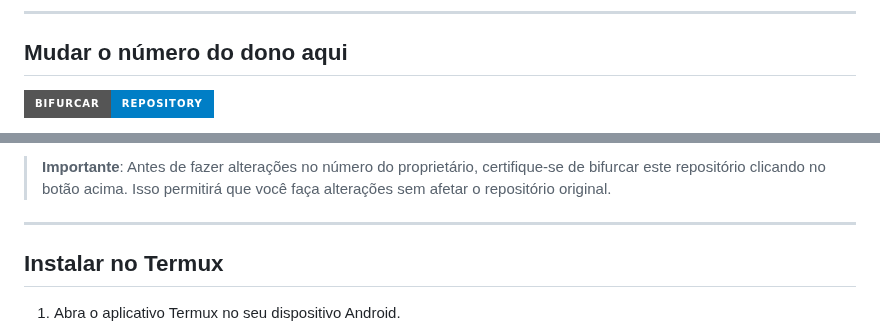
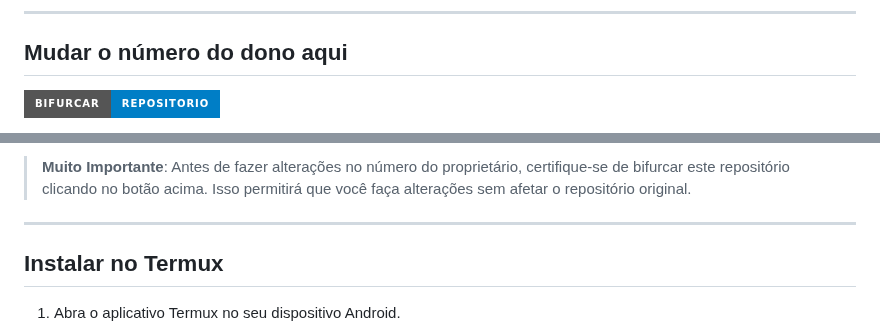
Before and after one commit to Marcosi8/SOYUZ-BOT.MD, a Markdown page: README.md, 2 parts joined by grey strips. Drawn GitHub-style; badges without logos.

```diff
--- a/README.md
+++ b/README.md
@@ -52,5 +52,5 @@
 
 ## Mudar o número do dono aqui
 
-[![Bifurcar Repositório](https://img.shields.io/badge/Bifurcar-Repository-blue?style=for-the-badge&logo=github)](https://github.com/Marcosi8/SOYUZ-BOT.MD/fork)
+[![Bifurcar Repositório](https://img.shields.io/badge/Bifurcar-Repositorio-blue?style=for-the-badge&logo=github)](https://github.com/Marcosi8/SOYUZ-BOT.MD/fork)
 
@@ -58,5 +58,5 @@
 
-> **Importante**: Antes de fazer alterações no número do proprietário, certifique-se de bifurcar este repositório clicando no botão acima. Isso permitirá que você faça alterações sem afetar o repositório original.
+> **Muito Importante**: Antes de fazer alterações no número do proprietário, certifique-se de bifurcar este repositório clicando no botão acima. Isso permitirá que você faça alterações sem afetar o repositório original.
 ---
 
 ## Instalar no Termux
```
Also changed, not shown: other parts of README.md (+1 -1 lines).
